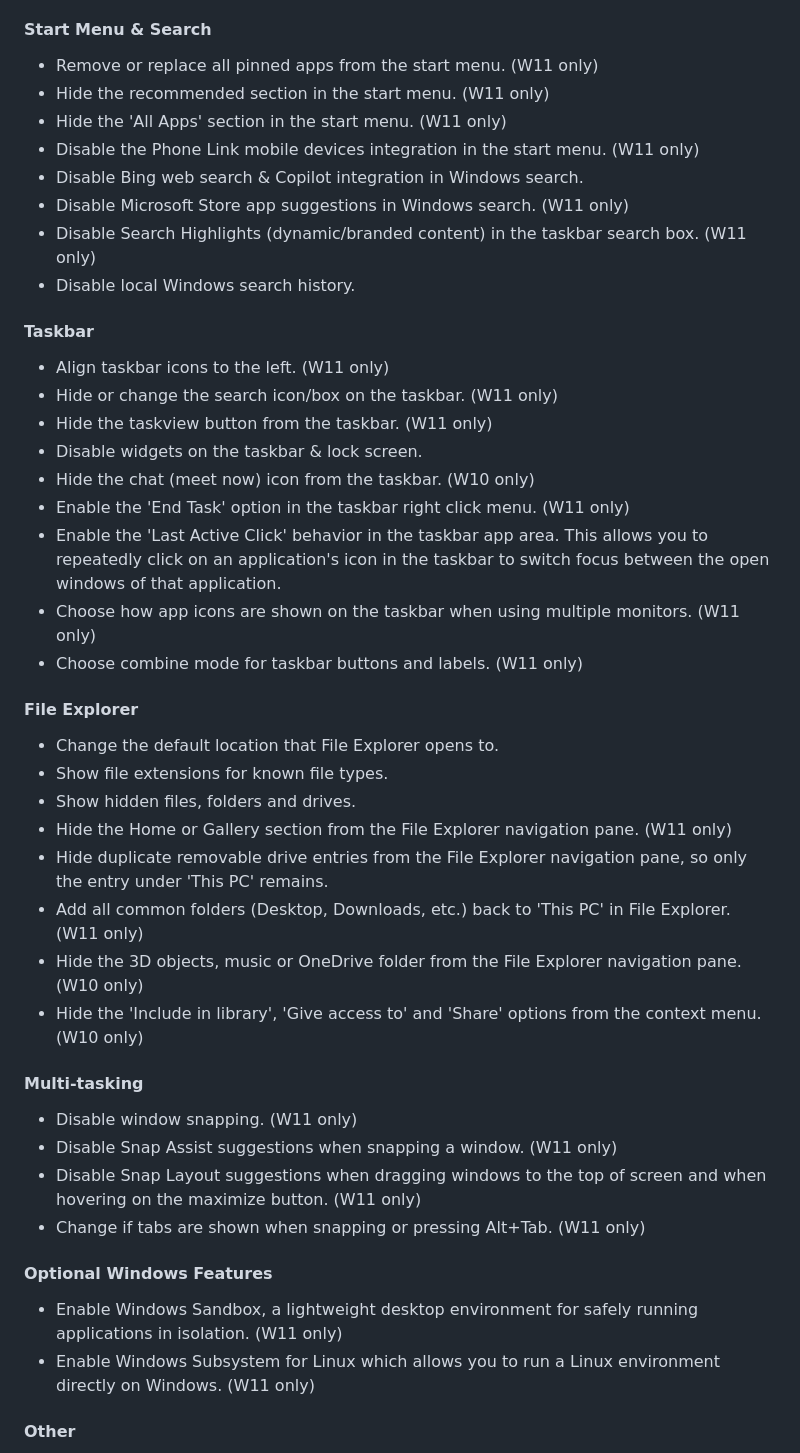
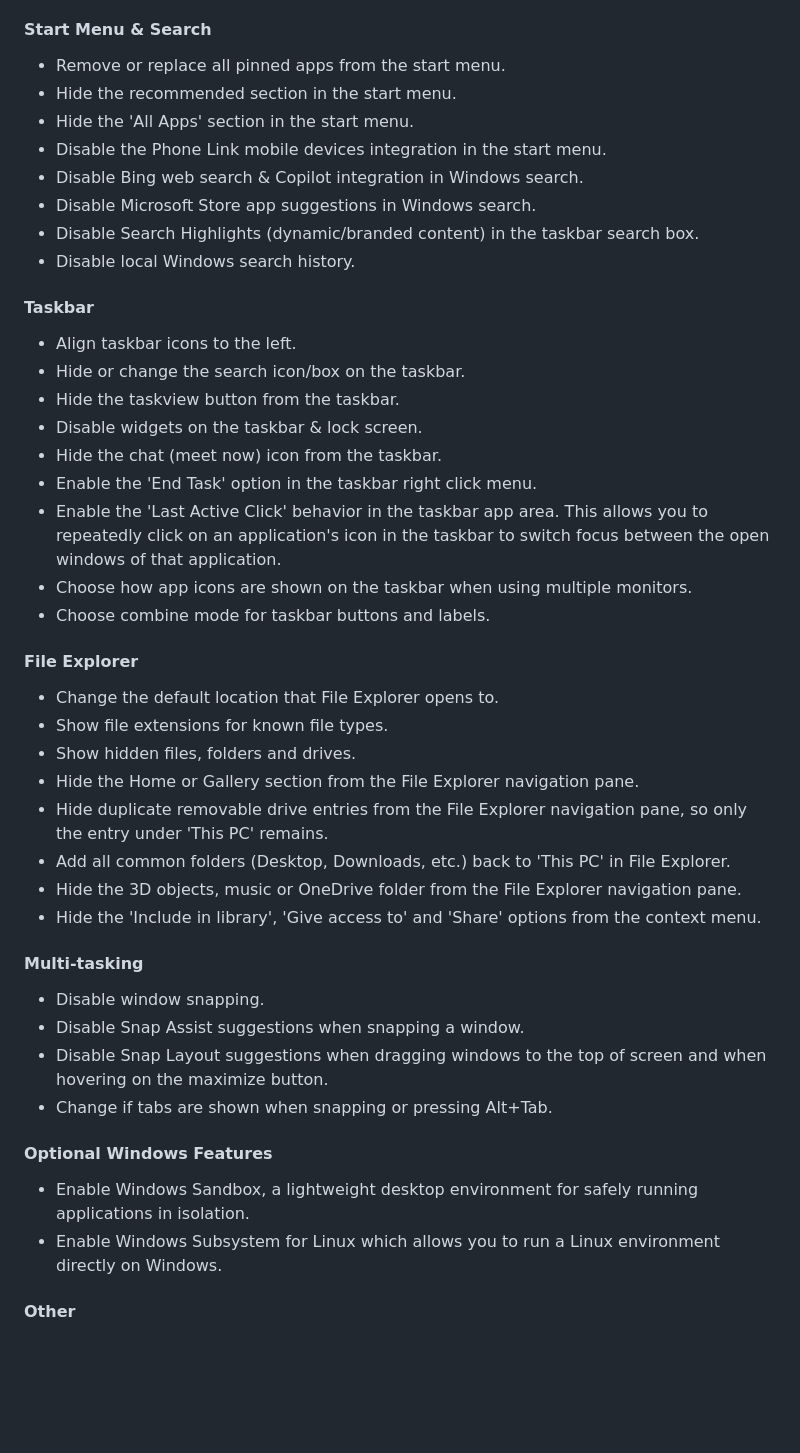
Before and after one commit to Raphire/Win11Debloat, a Markdown page: README.md, the part around one of its changes. GitHub-like rendering; blank space fills up the shorter version.

Commit message:
Cleanup README.md

```diff
--- a/README.md
+++ b/README.md
@@ -129,49 +129,49 @@ Below is an overview of the key features and functionality offered by Win11Deblo
 
 #### Start Menu & Search
 
-- Remove or replace all pinned apps from the start menu. (W11 only)
-- Hide the recommended section in the start menu. (W11 only)
-- Hide the 'All Apps' section in the start menu. (W11 only)
-- Disable the Phone Link mobile devices integration in the start menu. (W11 only)
+- Remove or replace all pinned apps from the start menu.
+- Hide the recommended section in the start menu.
+- Hide the 'All Apps' section in the start menu.
+- Disable the Phone Link mobile devices integration in the start menu.
 - Disable Bing web search & Copilot integration in Windows search.
-- Disable Microsoft Store app suggestions in Windows search. (W11 only)
-- Disable Search Highlights (dynamic/branded content) in the taskbar search box. (W11 only)
+- Disable Microsoft Store app suggestions in Windows search.
+- Disable Search Highlights (dynamic/branded content) in the taskbar search box.
 - Disable local Windows search history.
 
 #### Taskbar
 
-- Align taskbar icons to the left. (W11 only)
-- Hide or change the search icon/box on the taskbar. (W11 only)
-- Hide the taskview button from the taskbar. (W11 only)
+- Align taskbar icons to the left.
+- Hide or change the search icon/box on the taskbar.
+- Hide the taskview button from the taskbar.
 - Disable widgets on the taskbar & lock screen.
-- Hide the chat (meet now) icon from the taskbar. (W10 only)
-- Enable the 'End Task' option in the taskbar right click menu. (W11 only)
+- Hide the chat (meet now) icon from the taskbar.
+- Enable the 'End Task' option in the taskbar right click menu.
 - Enable the 'Last Active Click' behavior in the taskbar app area. This allows you to repeatedly click on an application's icon in the taskbar to switch focus between the open windows of that application.
-- Choose how app icons are shown on the taskbar when using multiple monitors. (W11 only)
-- Choose combine mode for taskbar buttons and labels. (W11 only)
+- Choose how app icons are shown on the taskbar when using multiple monitors.
+- Choose combine mode for taskbar buttons and labels.
 
 #### File Explorer
 
 - Change the default location that File Explorer opens to.
 - Show file extensions for known file types.
 - Show hidden files, folders and drives.
-- Hide the Home or Gallery section from the File Explorer navigation pane. (W11 only)
+- Hide the Home or Gallery section from the File Explorer navigation pane.
 - Hide duplicate removable drive entries from the File Explorer navigation pane, so only the entry under 'This PC' remains.
-- Add all common folders (Desktop, Downloads, etc.) back to 'This PC' in File Explorer. (W11 only)
-- Hide the 3D objects, music or OneDrive folder from the File Explorer navigation pane. (W10 only)
-- Hide the 'Include in library', 'Give access to' and 'Share' options from the context menu. (W10 only)
+- Add all common folders (Desktop, Downloads, etc.) back to 'This PC' in File Explorer.
+- Hide the 3D objects, music or OneDrive folder from the File Explorer navigation pane.
+- Hide the 'Include in library', 'Give access to' and 'Share' options from the context menu.
 
 #### Multi-tasking
 
-- Disable window snapping. (W11 only)
-- Disable Snap Assist suggestions when snapping a window. (W11 only)
-- Disable Snap Layout suggestions when dragging windows to the top of screen and when hovering on the maximize button. (W11 only)
-- Change if tabs are shown when snapping or pressing Alt+Tab. (W11 only)
+- Disable window snapping.
+- Disable Snap Assist suggestions when snapping a window.
+- Disable Snap Layout suggestions when dragging windows to the top of screen and when hovering on the maximize button.
+- Change if tabs are shown when snapping or pressing Alt+Tab.
 
 #### Optional Windows Features
 
-- Enable Windows Sandbox, a lightweight desktop environment for safely running applications in isolation. (W11 only)
-- Enable Windows Subsystem for Linux which allows you to run a Linux environment directly on Windows. (W11 only)
+- Enable Windows Sandbox, a lightweight desktop environment for safely running applications in isolation.
+- Enable Windows Subsystem for Linux which allows you to run a Linux environment directly on Windows.
 
 #### Other
 
```
Also changed, not shown: other parts of README.md (+10 -10 lines).
